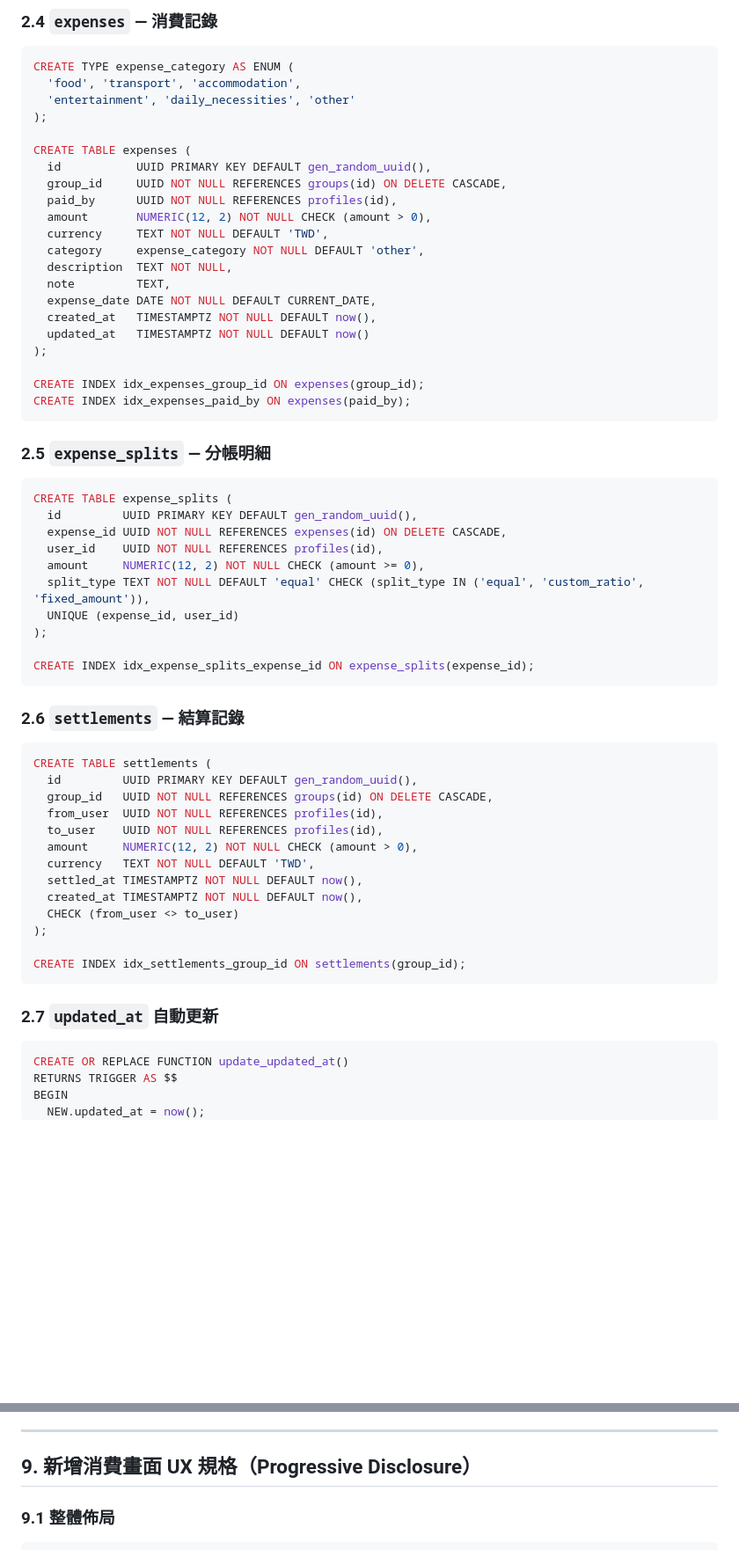
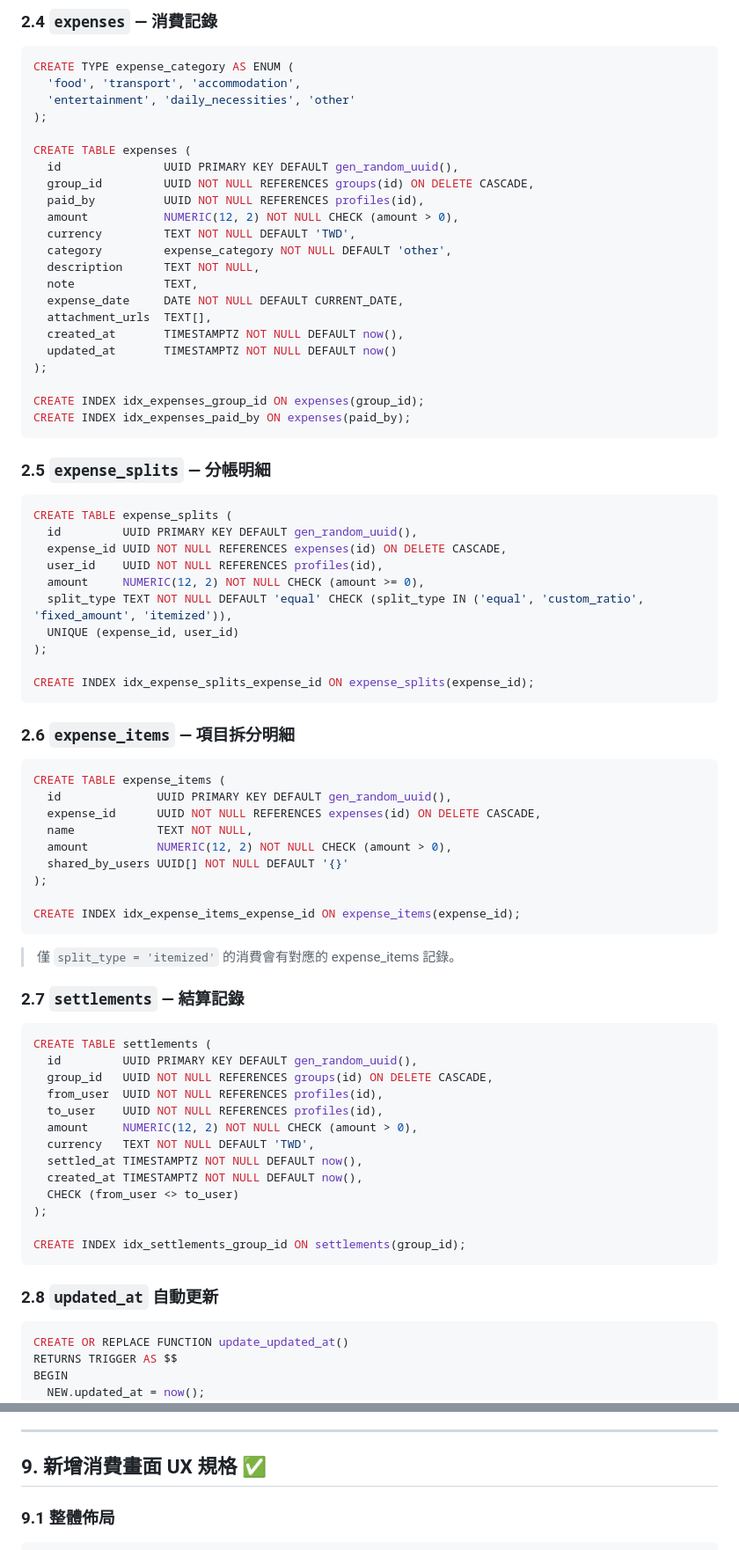
Before and after one commit to gabriel0952/OkaeriSplit, a Markdown page: docs/SPEC.md, 2 parts joined by grey strips. Shown at 88% size. Rendered like a GitHub page; blank space fills up the shorter version.

````diff
--- a/docs/SPEC.md
+++ b/docs/SPEC.md
@@ -119,17 +119,18 @@ CREATE TYPE expense_category AS ENUM (
 );
 
 CREATE TABLE expenses (
-  id           UUID PRIMARY KEY DEFAULT gen_random_uuid(),
-  group_id     UUID NOT NULL REFERENCES groups(id) ON DELETE CASCADE,
-  paid_by      UUID NOT NULL REFERENCES profiles(id),
-  amount       NUMERIC(12, 2) NOT NULL CHECK (amount > 0),
-  currency     TEXT NOT NULL DEFAULT 'TWD',
-  category     expense_category NOT NULL DEFAULT 'other',
-  description  TEXT NOT NULL,
-  note         TEXT,
-  expense_date DATE NOT NULL DEFAULT CURRENT_DATE,
-  created_at   TIMESTAMPTZ NOT NULL DEFAULT now(),
-  updated_at   TIMESTAMPTZ NOT NULL DEFAULT now()
+  id               UUID PRIMARY KEY DEFAULT gen_random_uuid(),
+  group_id         UUID NOT NULL REFERENCES groups(id) ON DELETE CASCADE,
+  paid_by          UUID NOT NULL REFERENCES profiles(id),
+  amount           NUMERIC(12, 2) NOT NULL CHECK (amount > 0),
+  currency         TEXT NOT NULL DEFAULT 'TWD',
+  category         expense_category NOT NULL DEFAULT 'other',
+  description      TEXT NOT NULL,
+  note             TEXT,
+  expense_date     DATE NOT NULL DEFAULT CURRENT_DATE,
+  attachment_urls  TEXT[],
+  created_at       TIMESTAMPTZ NOT NULL DEFAULT now(),
+  updated_at       TIMESTAMPTZ NOT NULL DEFAULT now()
 );
 
 CREATE INDEX idx_expenses_group_id ON expenses(group_id);
@@ -144,14 +145,30 @@ CREATE TABLE expense_splits (
   expense_id UUID NOT NULL REFERENCES expenses(id) ON DELETE CASCADE,
   user_id    UUID NOT NULL REFERENCES profiles(id),
   amount     NUMERIC(12, 2) NOT NULL CHECK (amount >= 0),
-  split_type TEXT NOT NULL DEFAULT 'equal' CHECK (split_type IN ('equal', 'custom_ratio', 'fixed_amount')),
+  split_type TEXT NOT NULL DEFAULT 'equal' CHECK (split_type IN ('equal', 'custom_ratio', 'fixed_amount', 'itemized')),
   UNIQUE (expense_id, user_id)
 );
 
 CREATE INDEX idx_expense_splits_expense_id ON expense_splits(expense_id);
 ```
 
-### 2.6 `settlements` — 結算記錄
+### 2.6 `expense_items` — 項目拆分明細
+
+```sql
+CREATE TABLE expense_items (
+  id              UUID PRIMARY KEY DEFAULT gen_random_uuid(),
+  expense_id      UUID NOT NULL REFERENCES expenses(id) ON DELETE CASCADE,
+  name            TEXT NOT NULL,
+  amount          NUMERIC(12, 2) NOT NULL CHECK (amount > 0),
+  shared_by_users UUID[] NOT NULL DEFAULT '{}'
+);
+
+CREATE INDEX idx_expense_items_expense_id ON expense_items(expense_id);
+```
+
+> 僅 `split_type = 'itemized'` 的消費會有對應的 expense_items 記錄。
+
+### 2.7 `settlements` — 結算記錄
 
 ```sql
 CREATE TABLE settlements (
@@ -169,7 +186,7 @@ CREATE TABLE settlements (
 CREATE INDEX idx_settlements_group_id ON settlements(group_id);
 ```
 
-### 2.7 `updated_at` 自動更新
+### 2.8 `updated_at` 自動更新
 
 ```sql
 CREATE OR REPLACE FUNCTION update_updated_at()
@@ -1023,7 +1005,7 @@ final groupRealtimeProvider = StreamProvider.family<void, String>(
 
 ---
 
-## 9. 新增消費畫面 UX 規格（Progressive Disclosure）
+## 9. 新增消費畫面 UX 規格 ✅
 
 ### 9.1 整體佈局
 
````
Also changed, not shown: other parts of docs/SPEC.md (+36 -71 lines), docs/PRD.md (+49 -41 lines).
